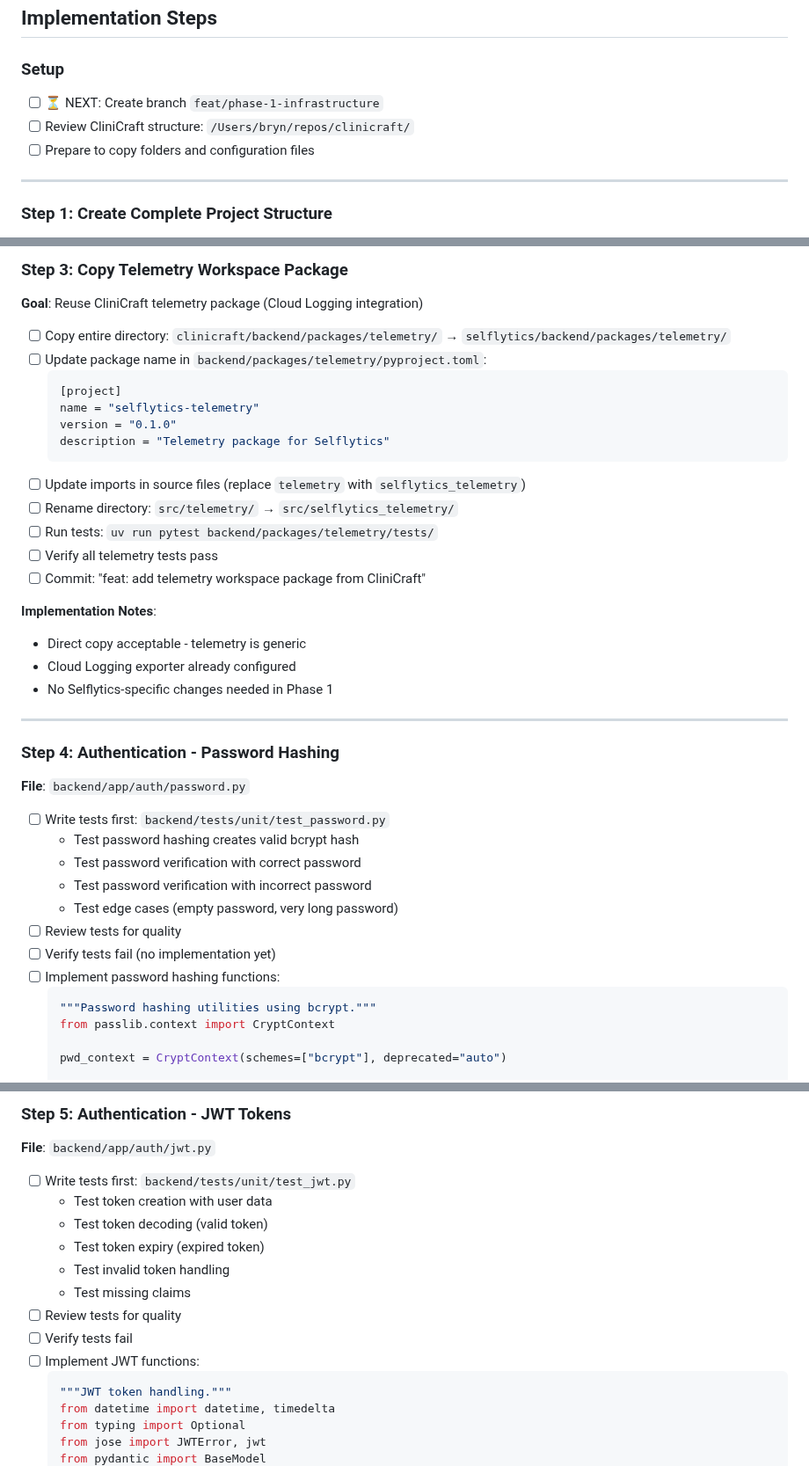
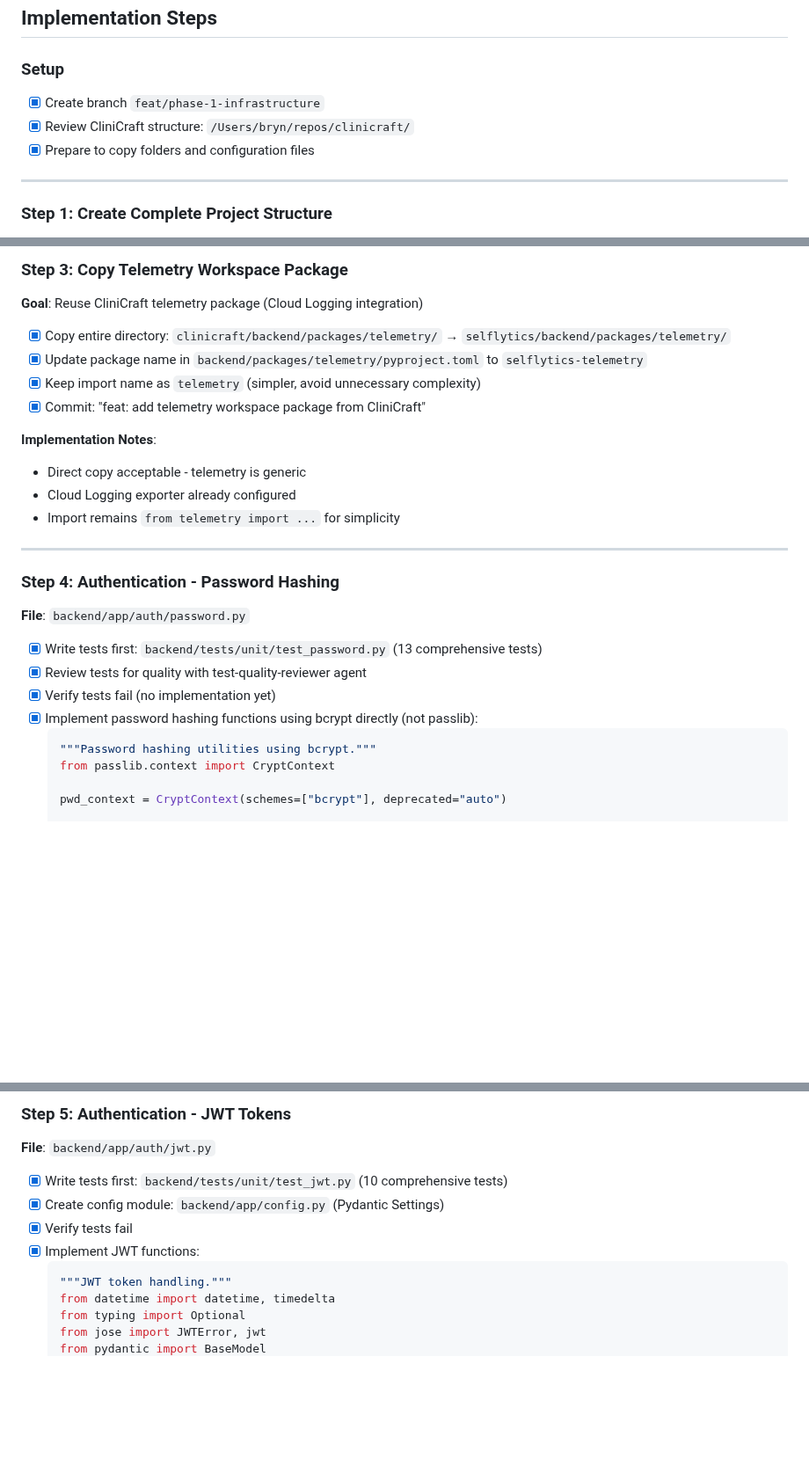
Before and after one commit to anbaricideas/selflytics, a Markdown page: docs/project-setup/PHASE_1_plan.md, 3 parts joined by grey strips. Shown at 88% size. Rendered like a GitHub page; blank space fills up the shorter version.

Commit message:
docs: update phase 1 plan with completed steps and implementation notes
Mark steps 1-5 as completed:
- Infrastructure setup, telemetry package, configuration, logging, and JWT auth

Document implementation decisions:
- Simpler telemetry naming (no _telemetry suffix)
- bcrypt used directly instead of passlib wrapper

````diff
--- a/docs/project-setup/PHASE_1_plan.md
+++ b/docs/project-setup/PHASE_1_plan.md
@@ -102,9 +102,9 @@ Establish production-ready infrastructure and authentication foundation for Self
 
 ### Setup
 
-- [ ] ⏳ NEXT: Create branch `feat/phase-1-infrastructure`
-- [ ] Review CliniCraft structure: `/Users/bryn/repos/clinicraft/`
-- [ ] Prepare to copy folders and configuration files
+- [x] Create branch `feat/phase-1-infrastructure`
+- [x] Review CliniCraft structure: `/Users/bryn/repos/clinicraft/`
+- [x] Prepare to copy folders and configuration files
 
 ---
 
@@ -269,24 +269,15 @@ Establish production-ready infrastructure and authentication foundation for Self
 
 **Goal**: Reuse CliniCraft telemetry package (Cloud Logging integration)
 
-- [ ] Copy entire directory: `clinicraft/backend/packages/telemetry/` → `selflytics/backend/packages/telemetry/`
-- [ ] Update package name in `backend/packages/telemetry/pyproject.toml`:
-  ```toml
-  [project]
-  name = "selflytics-telemetry"
-  version = "0.1.0"
-  description = "Telemetry package for Selflytics"
-  ```
-- [ ] Update imports in source files (replace `telemetry` with `selflytics_telemetry`)
-- [ ] Rename directory: `src/telemetry/` → `src/selflytics_telemetry/`
-- [ ] Run tests: `uv run pytest backend/packages/telemetry/tests/`
-- [ ] Verify all telemetry tests pass
-- [ ] Commit: "feat: add telemetry workspace package from CliniCraft"
+- [x] Copy entire directory: `clinicraft/backend/packages/telemetry/` → `selflytics/backend/packages/telemetry/`
+- [x] Update package name in `backend/packages/telemetry/pyproject.toml` to `selflytics-telemetry`
+- [x] Keep import name as `telemetry` (simpler, avoid unnecessary complexity)
+- [x] Commit: "feat: add telemetry workspace package from CliniCraft"
 
 **Implementation Notes**:
 - Direct copy acceptable - telemetry is generic
 - Cloud Logging exporter already configured
-- No Selflytics-specific changes needed in Phase 1
+- Import remains `from telemetry import ...` for simplicity
 
 ---
 
@@ -294,14 +285,10 @@ Establish production-ready infrastructure and authentication foundation for Self
 
 **File**: `backend/app/auth/password.py`
 
-- [ ] Write tests first: `backend/tests/unit/test_password.py`
-  - Test password hashing creates valid bcrypt hash
-  - Test password verification with correct password
-  - Test password verification with incorrect password
-  - Test edge cases (empty password, very long password)
-- [ ] Review tests for quality
-- [ ] Verify tests fail (no implementation yet)
-- [ ] Implement password hashing functions:
+- [x] Write tests first: `backend/tests/unit/test_password.py` (13 comprehensive tests)
+- [x] Review tests for quality with test-quality-reviewer agent
+- [x] Verify tests fail (no implementation yet)
+- [x] Implement password hashing functions using bcrypt directly (not passlib):
   ```python
   """Password hashing utilities using bcrypt."""
   from passlib.context import CryptContext
@@ -327,15 +314,10 @@ Establish production-ready infrastructure and authentication foundation for Self
 
 **File**: `backend/app/auth/jwt.py`
 
-- [ ] Write tests first: `backend/tests/unit/test_jwt.py`
-  - Test token creation with user data
-  - Test token decoding (valid token)
-  - Test token expiry (expired token)
-  - Test invalid token handling
-  - Test missing claims
-- [ ] Review tests for quality
-- [ ] Verify tests fail
-- [ ] Implement JWT functions:
+- [x] Write tests first: `backend/tests/unit/test_jwt.py` (10 comprehensive tests)
+- [x] Create config module: `backend/app/config.py` (Pydantic Settings)
+- [x] Verify tests fail
+- [x] Implement JWT functions:
   ```python
   """JWT token handling."""
   from datetime import datetime, timedelta
````
Also changed, not shown: other parts of docs/project-setup/PHASE_1_plan.md (+7 -7 lines).
